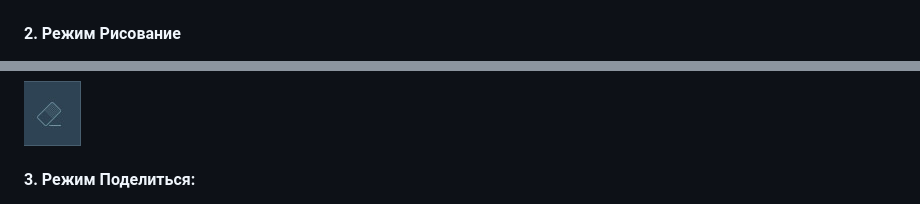
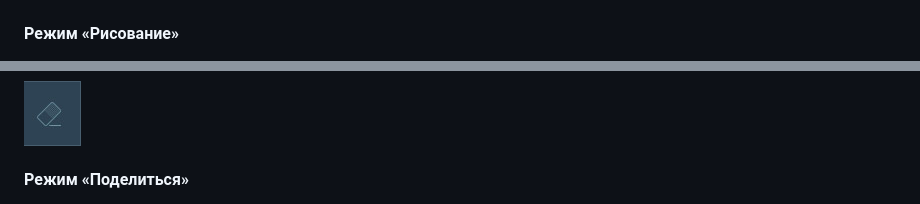
Before and after one commit to h2p4x8/photo-editor, a Markdown page: README.md, 2 parts joined by grey strips. Rendered like a GitHub page.

```diff
--- a/README.md
+++ b/README.md
@@ -78,7 +80,7 @@
 
 ![Комментарии скрыты](res/review-closed.jpg)
 
-#### 2. Режим **Рисование**
+#### Режим «Рисование»
 
 ![Рисование](res/draw.jpg)
 
@@ -94,7 +96,7 @@
 
 ![Ластик](res/eraser.jpg)
 
-#### 3. Режим **Поделиться**:
+#### Режим «Поделиться»
 
 ![Поделиться](res/share.jpg)
 
```
Also changed, not shown: other parts of README.md (+5 -3 lines), res/burger.jpg (deleted), res/components.jpg, res/error.jpg (added).
